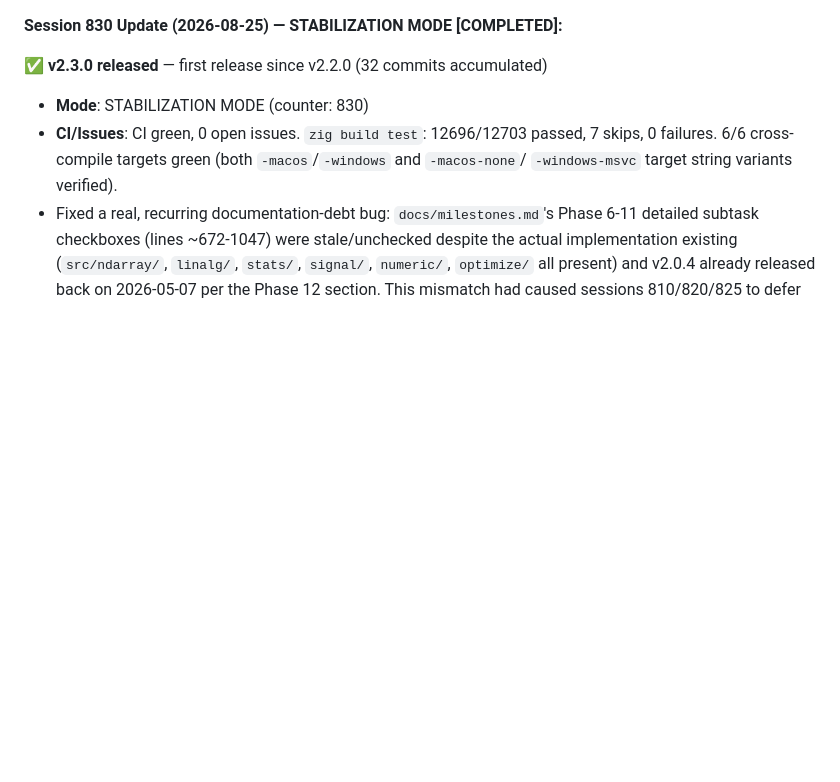
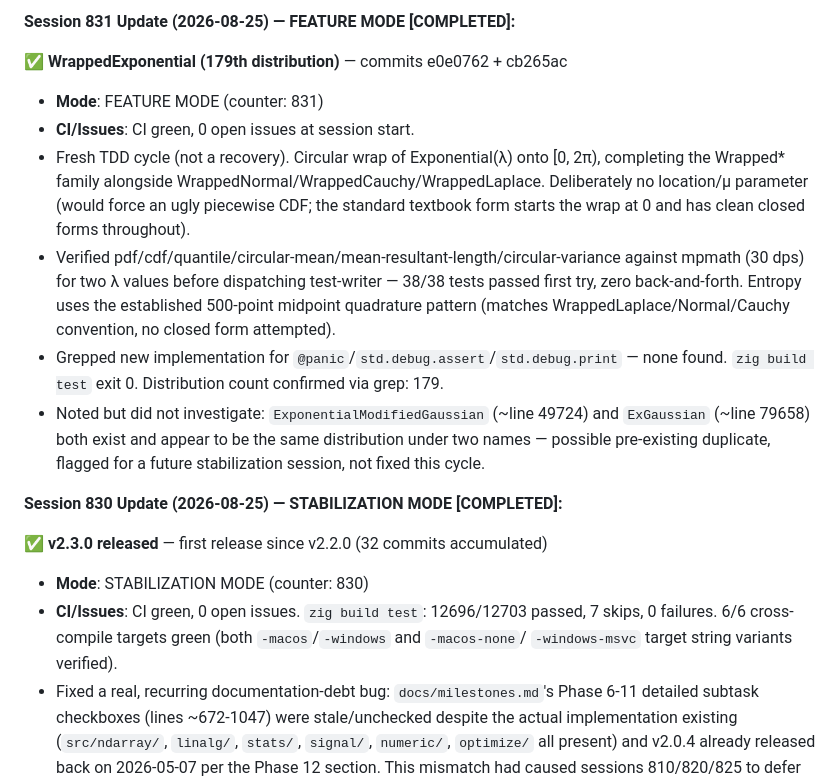
Before and after one commit to yusa-imit/zuda, a Markdown page: .claude/memory/project-context.md, the part around the change. Drawn GitHub-style; blank space fills up the shorter version.

Commit message:
chore: update session memory (831, feature)
Co-Authored-By: Claude <noreply@anthropic.com>

```diff
--- a/.claude/memory/project-context.md
+++ b/.claude/memory/project-context.md
@@ -1,3 +1,22 @@
+**Session 831 Update (2026-08-25) — FEATURE MODE [COMPLETED]:**
+
+✅ **WrappedExponential (179th distribution)** — commits e0e0762 + cb265ac
+- **Mode**: FEATURE MODE (counter: 831)
+- **CI/Issues**: CI green, 0 open issues at session start.
+- Fresh TDD cycle (not a recovery). Circular wrap of Exponential(λ) onto [0, 2π), completing
+  the Wrapped* family alongside WrappedNormal/WrappedCauchy/WrappedLaplace. Deliberately no
+  location/μ parameter (would force an ugly piecewise CDF; the standard textbook form starts
+  the wrap at 0 and has clean closed forms throughout).
+- Verified pdf/cdf/quantile/circular-mean/mean-resultant-length/circular-variance against
+  mpmath (30 dps) for two λ values before dispatching test-writer — 38/38 tests passed first
+  try, zero back-and-forth. Entropy uses the established 500-point midpoint quadrature pattern
+  (matches WrappedLaplace/Normal/Cauchy convention, no closed form attempted).
+- Grepped new implementation for `@panic`/`std.debug.assert`/`std.debug.print` — none found.
+  `zig build test` exit 0. Distribution count confirmed via grep: 179.
+- Noted but did not investigate: `ExponentialModifiedGaussian` (~line 49724) and `ExGaussian`
+  (~line 79658) both exist and appear to be the same distribution under two names — possible
+  pre-existing duplicate, flagged for a future stabilization session, not fixed this cycle.
+
 **Session 830 Update (2026-08-25) — STABILIZATION MODE [COMPLETED]:**
 
 ✅ **v2.3.0 released** — first release since v2.2.0 (32 commits accumulated)
```
